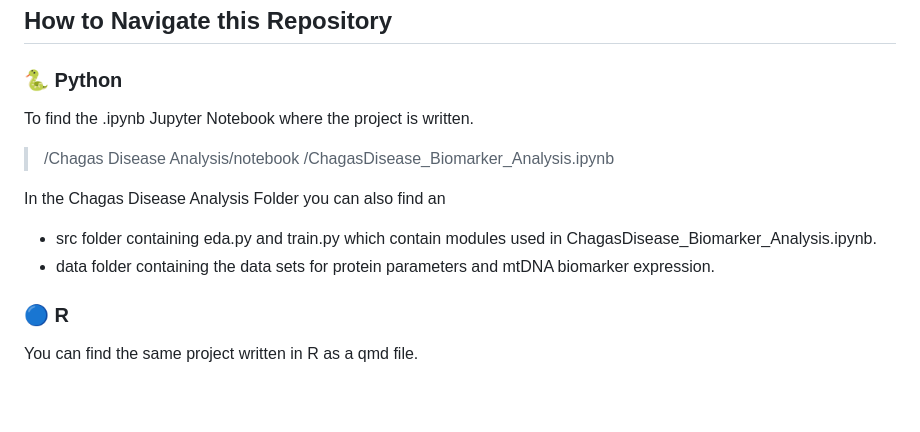
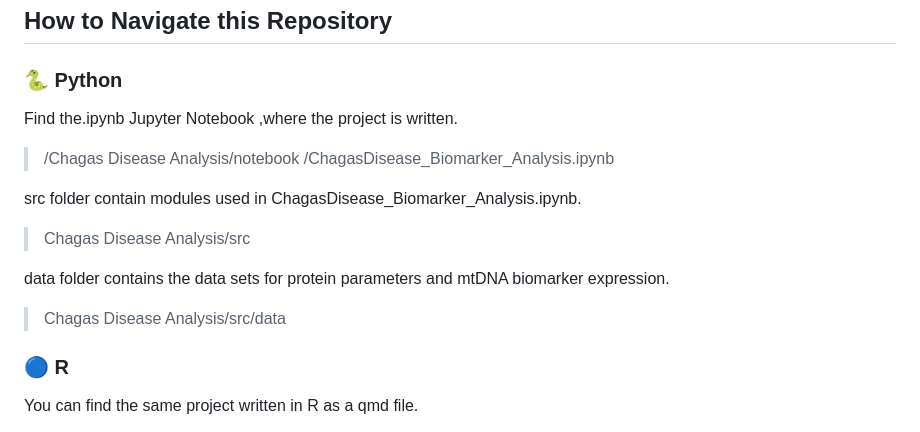
Before and after one commit to JulJulien/Chagas_Disease_Biomarker_Analysis, a Markdown page: README.md, the part around the change. Drawn GitHub-style; blank space fills up the shorter version.

```diff
--- a/README.md
+++ b/README.md
@@ -3,13 +3,17 @@
 ## How to Navigate this Repository
 
 ### 🐍 Python
-To find the .ipynb Jupyter Notebook where the project is written.
+Find the.ipynb Jupyter Notebook ,where the project is written.
 >/Chagas Disease Analysis/notebook
 /ChagasDisease_Biomarker_Analysis.ipynb
 
-In the Chagas Disease Analysis Folder you can also find an
-- src folder containing eda.py and train.py which contain modules used in ChagasDisease_Biomarker_Analysis.ipynb.
-- data folder containing the data sets for protein parameters and mtDNA biomarker expression.
+src folder contain modules used in ChagasDisease_Biomarker_Analysis.ipynb.
+
+>Chagas Disease Analysis/src
+
+data folder contains the data sets for protein parameters and mtDNA biomarker expression.
+
+>Chagas Disease Analysis/src/data
 
 
 ### 🔵 R
```
